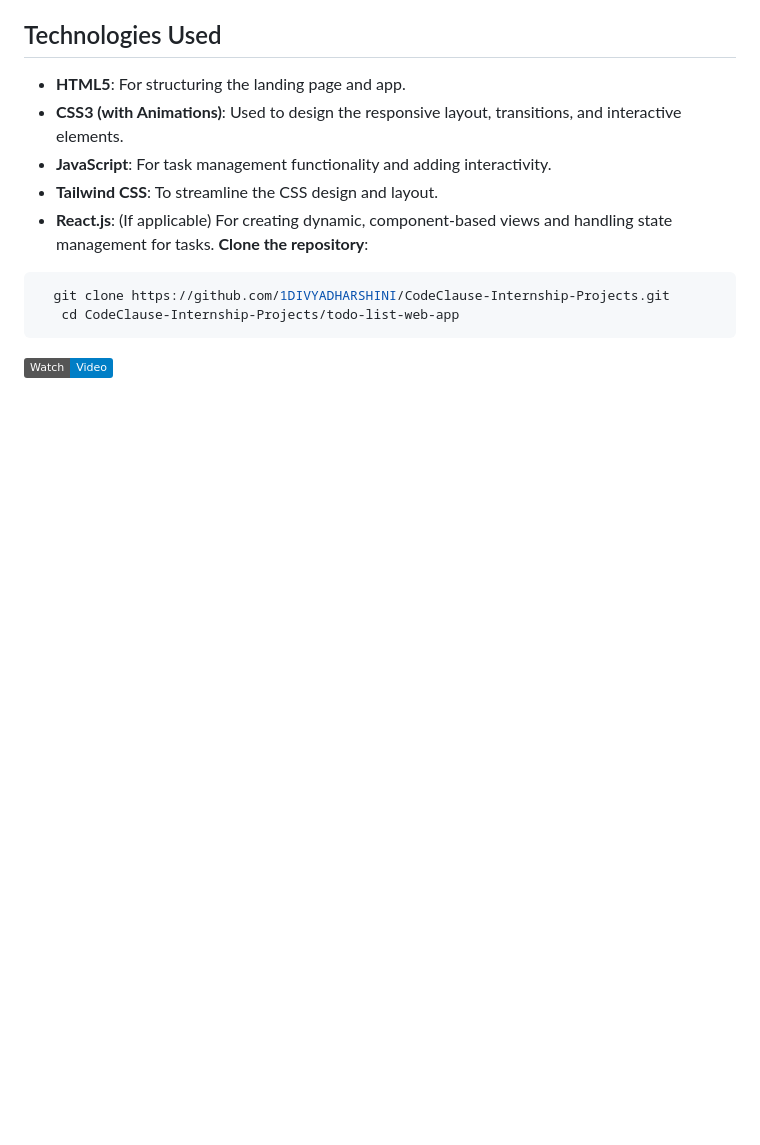
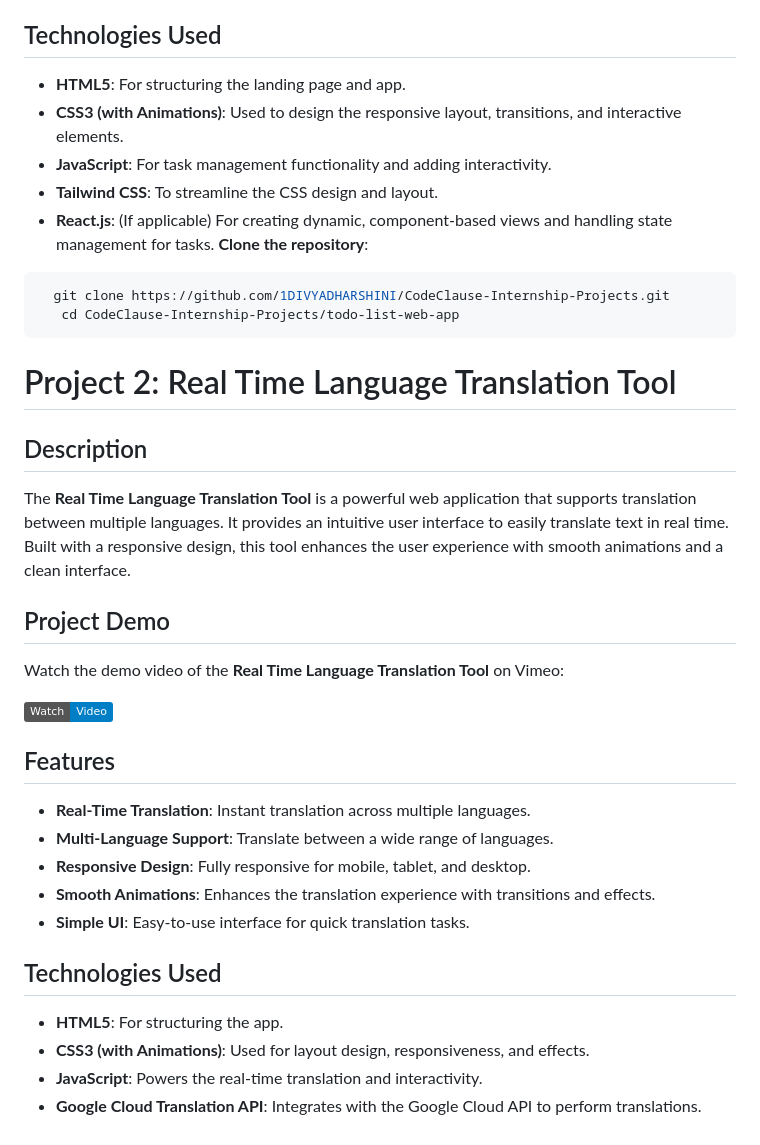
Before and after one commit to 1DIVYADHARSHINI/CodeClause-Internship-Projects, a Markdown page: README.md, the part around the change. Rendered like a GitHub page; badges without logos; blank space fills up the shorter version.

````diff
--- a/README.md
+++ b/README.md
@@ -67,5 +67,25 @@ Watch the demo video of the **ToDo List Web App** on Vimeo:
   git clone https://github.com/1DIVYADHARSHINI/CodeClause-Internship-Projects.git
    cd CodeClause-Internship-Projects/todo-list-web-app
 ```
+# Project 2: Real Time Language Translation Tool
+## Description
 
-[![Watch the video](https://img.shields.io/badge/Watch-Video-blue)](https://vimeo.com/1016939097?share=copy)
+The **Real Time Language Translation Tool** is a powerful web application that supports translation between multiple languages. It provides an intuitive user interface to easily translate text in real time. Built with a responsive design, this tool enhances the user experience with smooth animations and a clean interface.
+## Project Demo
+
+Watch the demo video of the **Real Time Language Translation Tool** on Vimeo:
+
+[![Watch the video](https://img.shields.io/badge/Watch-Video-blue)](https://vimeo.com/1016939881?share=copy)
+## Features
+
+- **Real-Time Translation**: Instant translation across multiple languages.
+- **Multi-Language Support**: Translate between a wide range of languages.
+- **Responsive Design**: Fully responsive for mobile, tablet, and desktop.
+- **Smooth Animations**: Enhances the translation experience with transitions and effects.
+- **Simple UI**: Easy-to-use interface for quick translation tasks.
+## Technologies Used
+
+- **HTML5**: For structuring the app.
+- **CSS3 (with Animations)**: Used for layout design, responsiveness, and effects.
+- **JavaScript**: Powers the real-time translation and interactivity.
+- **Google Cloud Translation API**: Integrates with the Google Cloud API to perform translations.
````
